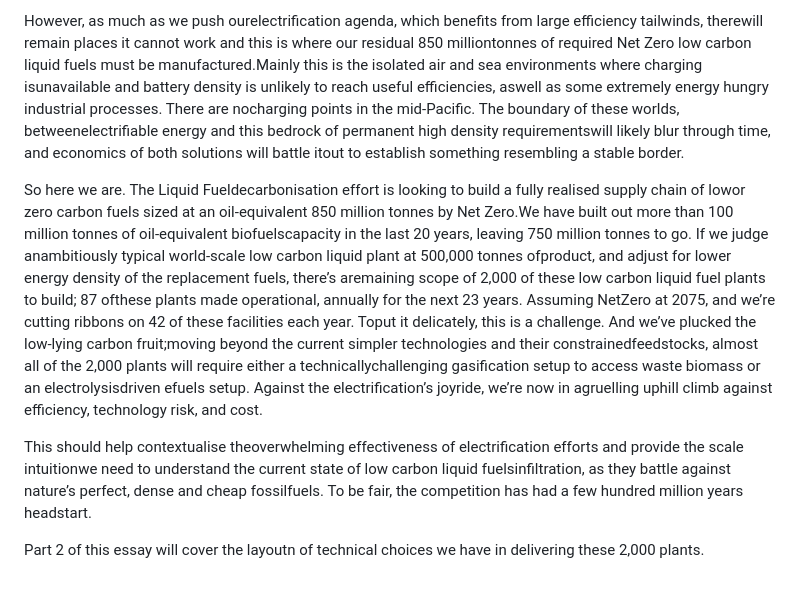
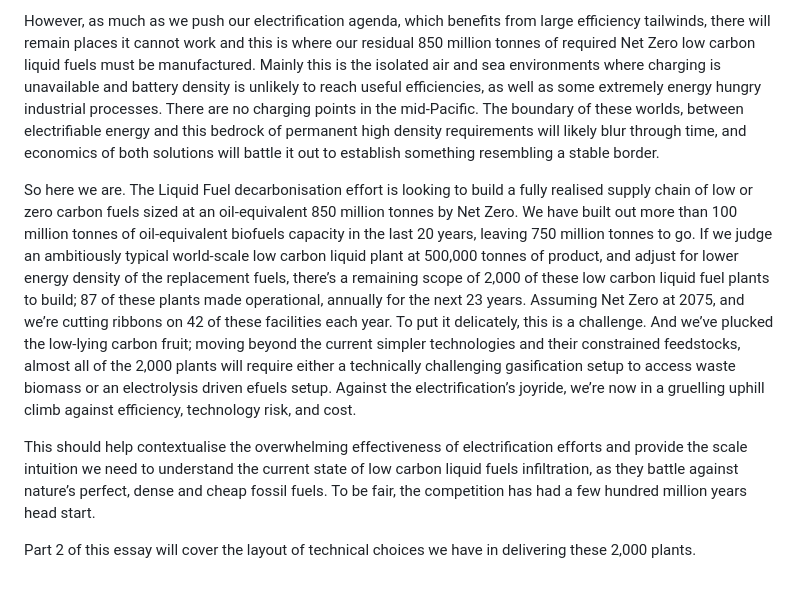
Before and after one commit to attoilleirbag/9degreeseast-site, a Markdown page: content/journal/2026-10-29-replacing-something-thermodynamically-beautiful.md, the part around one of its changes. GitHub-like rendering.

```diff
--- a/content/journal/2026-10-29-replacing-something-thermodynamically-beautiful.md
+++ b/content/journal/2026-10-29-replacing-something-thermodynamically-beautiful.md
@@ -27,8 +27,8 @@ Electrification is the largest free ride inthe Transition, an unusually downhill
 
-However, as much as we push ourelectrification agenda, which benefits from large efficiency tailwinds, therewill remain places it cannot work and this is where our residual 850 milliontonnes of required Net Zero low carbon liquid fuels must be manufactured.Mainly this is the isolated air and sea environments where charging isunavailable and battery density is unlikely to reach useful efficiencies, aswell as some extremely energy hungry industrial processes. There are nocharging points in the mid-Pacific. The boundary of these worlds, betweenelectrifiable energy and this bedrock of permanent high density requirementswill likely blur through time, and economics of both solutions will battle itout to establish something resembling a stable border.
+However, as much as we push our electrification agenda, which benefits from large efficiency tailwinds, there will remain places it cannot work and this is where our residual 850 million tonnes of required Net Zero low carbon liquid fuels must be manufactured. Mainly this is the isolated air and sea environments where charging is unavailable and battery density is unlikely to reach useful efficiencies, as well as some extremely energy hungry industrial processes. There are no charging points in the mid-Pacific. The boundary of these worlds, between electrifiable energy and this bedrock of permanent high density requirements will likely blur through time, and economics of both solutions will battle it out to establish something resembling a stable border.
 
-So here we are. The Liquid Fueldecarbonisation effort is looking to build a fully realised supply chain of lowor zero carbon fuels sized at an oil-equivalent 850 million tonnes by Net Zero.We have built out more than 100 million tonnes of oil-equivalent biofuelscapacity in the last 20 years, leaving 750 million tonnes to go. If we judge anambitiously typical world-scale low carbon liquid plant at 500,000 tonnes ofproduct, and adjust for lower energy density of the replacement fuels, there’s aremaining scope of 2,000 of these low carbon liquid fuel plants to build; 87 ofthese plants made operational, annually for the next 23 years. Assuming NetZero at 2075, and we’re cutting ribbons on 42 of these facilities each year. Toput it delicately, this is a challenge. And we’ve plucked the low-lying carbon fruit;moving beyond the current simpler technologies and their constrainedfeedstocks, almost all of the 2,000 plants will require either a technicallychallenging gasification setup to access waste biomass or an electrolysisdriven efuels setup. Against the electrification’s joyride, we’re now in agruelling uphill climb against efficiency, technology risk, and cost.
+So here we are. The Liquid Fuel decarbonisation effort is looking to build a fully realised supply chain of low or zero carbon fuels sized at an oil-equivalent 850 million tonnes by Net Zero. We have built out more than 100 million tonnes of oil-equivalent biofuels capacity in the last 20 years, leaving 750 million tonnes to go. If we judge an ambitiously typical world-scale low carbon liquid plant at 500,000 tonnes of product, and adjust for lower energy density of the replacement fuels, there’s a remaining scope of 2,000 of these low carbon liquid fuel plants to build; 87 of these plants made operational, annually for the next 23 years. Assuming Net Zero at 2075, and we’re cutting ribbons on 42 of these facilities each year. To put it delicately, this is a challenge. And we’ve plucked the low-lying carbon fruit; moving beyond the current simpler technologies and their constrained feedstocks, almost all of the 2,000 plants will require either a technically challenging gasification setup to access waste biomass or an electrolysis driven efuels setup. Against the electrification’s joyride, we’re now in a gruelling uphill climb against efficiency, technology risk, and cost.
 
-This should help contextualise theoverwhelming effectiveness of electrification efforts and provide the scale intuitionwe need to understand the current state of low carbon liquid fuelsinfiltration, as they battle against nature’s perfect, dense and cheap fossilfuels. To be fair, the competition has had a few hundred million years headstart.
+This should help contextualise the overwhelming effectiveness of electrification efforts and provide the scale intuition we need to understand the current state of low carbon liquid fuels infiltration, as they battle against nature’s perfect, dense and cheap fossil fuels. To be fair, the competition has had a few hundred million years head start.
 
-Part 2 of this essay will cover the layoutn of technical choices we have in delivering these 2,000 plants.
+Part 2 of this essay will cover the layout of technical choices we have in delivering these 2,000 plants.
```
Also changed, not shown: other parts of content/journal/2026-10-29-replacing-something-thermodynamically-beautiful.md (+9 -9 lines).
